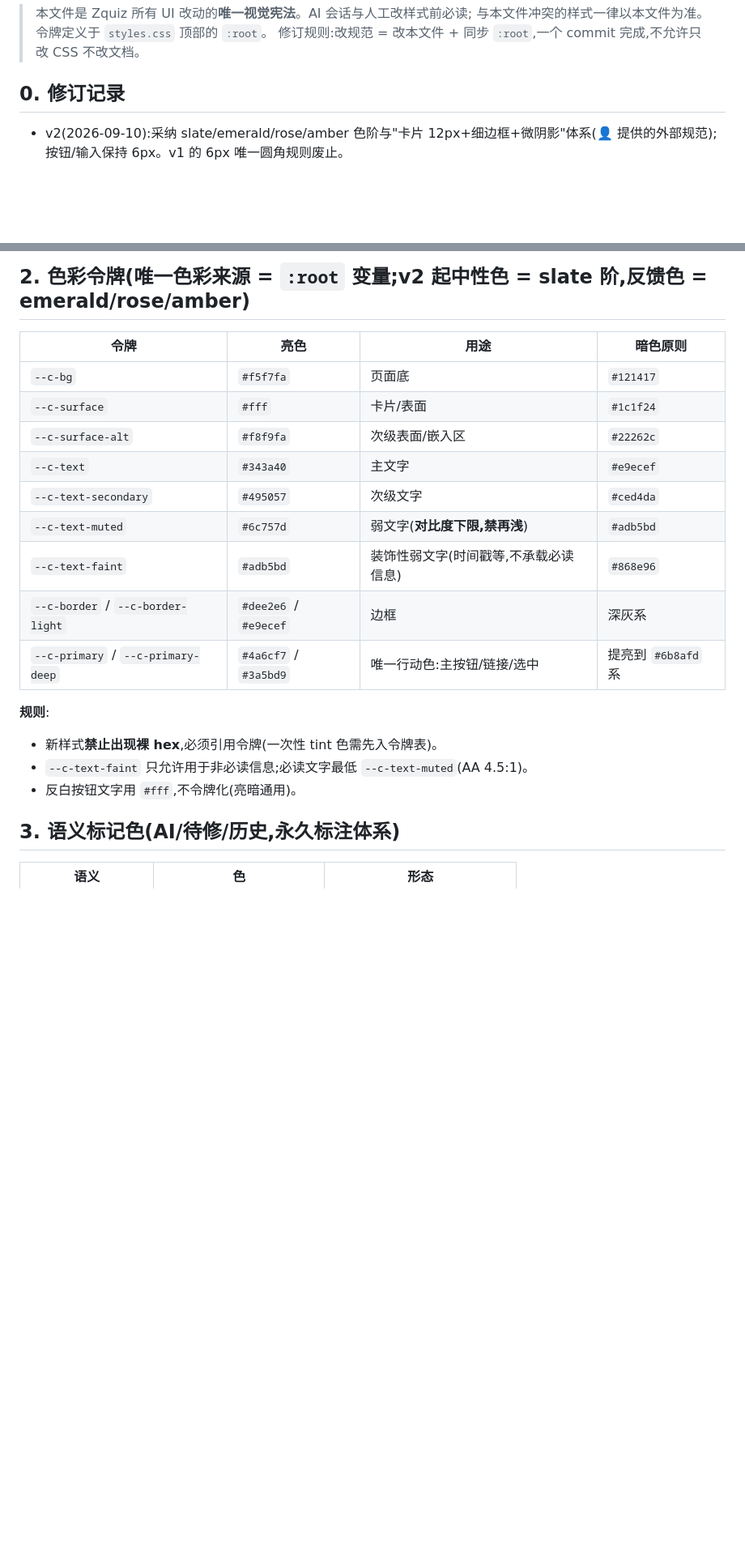
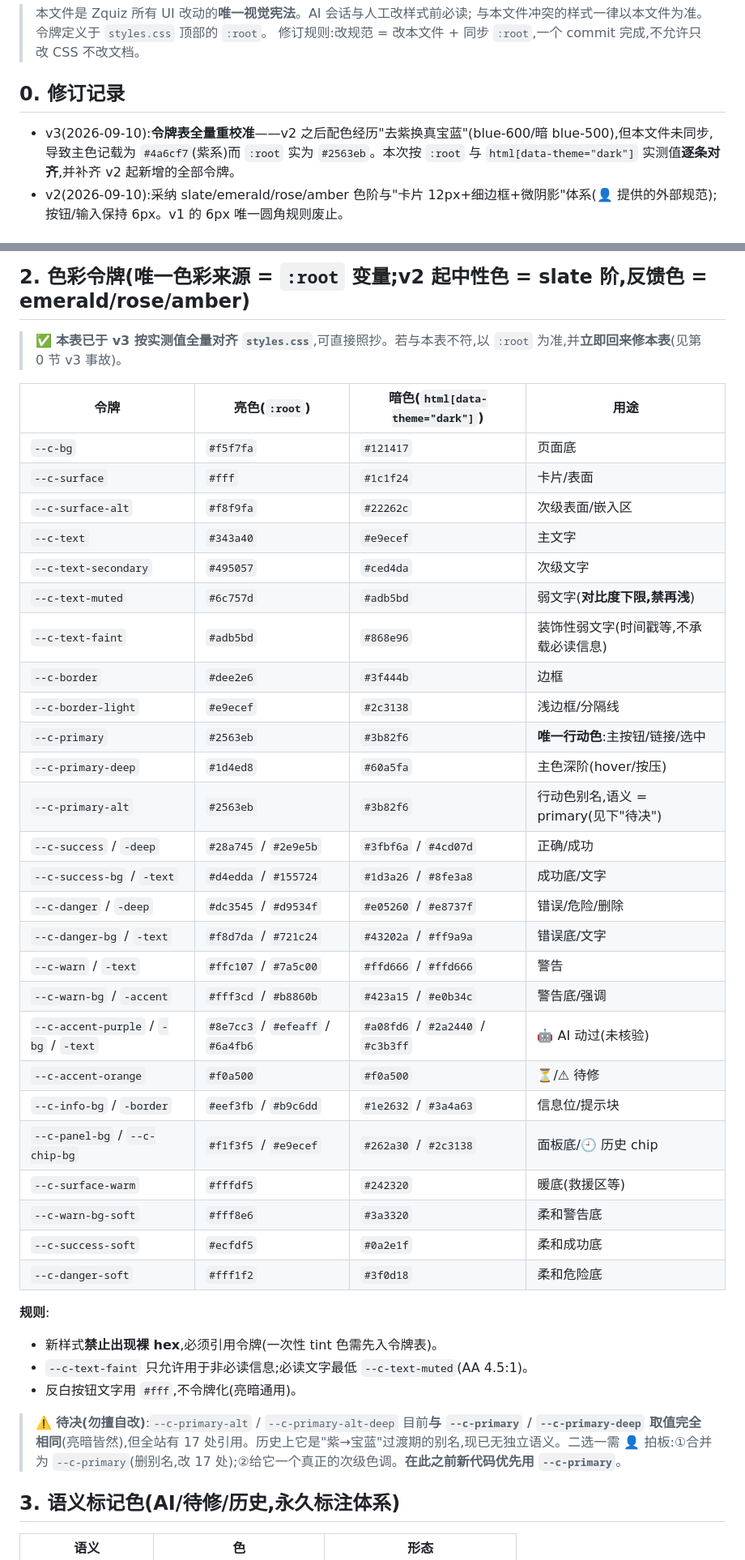
Before and after one commit to ZDX1717/snap-review, a Markdown page: DESIGN.md, 2 parts joined by grey strips. Shown at 81% size. Drawn GitHub-style; blank space fills up the shorter version.

Commit message:
docs(DESIGN): rebuild the colour-token table from measured :root values
The v2 token table was never updated when the palette was changed from
violet to true blue (commit 4f81b3d, blue-600 light / blue-500 dark), so
the constitution itself documented --c-primary as #4a6cf7 / #3a5bd9 while
styles.css actually ships #2563eb / #1d4ed8. Following the old table would
have reintroduced violet.

- Re-derive every row from styles.css :root and html[data-theme="dark"],
  including the ~24 tokens added since v2 (success/danger/warn -bg/-text,
  accent-purple, info, panel/chip, *-soft) that were never documented
- Turn the dark column from "principles" (e.g. "深灰系") into exact values
- Split the conflated --c-primary / --c-primary-deep row into its own row
- Record the --c-primary-alt aliasing (identical to --c-primary, 17 call
  sites) as an open decision instead of leaving it silently duplicated
- Add a v3 revision entry describing the drift, so the rule "spec change =
  spec file + :root in one commit" is seen to have been violated once

Documentation only, no CSS or JS touched. 64/64 green.

Known remaining drift, to be fixed in the follow-up cleanup commit:
35 stray hex values, 14 unreferenced CSS classes (161 lines), 9 inline
styles in index.html, and off-scale px (4x13px/16.5px/15px fonts,
6/7/10px spacing).

```diff
--- a/DESIGN.md
+++ b/DESIGN.md
@@ -5,6 +5,7 @@
 > 修订规则:改规范 = 改本文件 + 同步 `:root`,一个 commit 完成,不允许只改 CSS 不改文档。
 
 ## 0. 修订记录
+- v3(2026-09-10):**令牌表全量重校准**——v2 之后配色经历"去紫换真宝蓝"(blue-600/暗 blue-500),但本文件未同步,导致主色记载为 `#4a6cf7`(紫系)而 `:root` 实为 `#2563eb`。本次按 `:root` 与 `html[data-theme="dark"]` 实测值**逐条对齐**,并补齐 v2 起新增的全部令牌。
 - v2(2026-09-10):采纳 slate/emerald/rose/amber 色阶与"卡片 12px+细边框+微阴影"体系(👤 提供的外部规范);按钮/输入保持 6px。v1 的 6px 唯一圆角规则废止。
 
 ## 1. 设计立场
@@ -15,22 +16,43 @@
 
 ## 2. 色彩令牌(唯一色彩来源 = `:root` 变量;v2 起中性色 = slate 阶,反馈色 = emerald/rose/amber)
 
-| 令牌 | 亮色 | 用途 | 暗色原则 |
+> ✅ **本表已于 v3 按实测值全量对齐 `styles.css`**,可直接照抄。若与本表不符,以 `:root` 为准,并**立即回来修本表**(见第 0 节 v3 事故)。
+
+| 令牌 | 亮色(`:root`) | 暗色(`html[data-theme="dark"]`) | 用途 |
 |---|---|---|---|
-| `--c-bg` | `#f5f7fa` | 页面底 | `#121417` |
-| `--c-surface` | `#fff` | 卡片/表面 | `#1c1f24` |
-| `--c-surface-alt` | `#f8f9fa` | 次级表面/嵌入区 | `#22262c` |
-| `--c-text` | `#343a40` | 主文字 | `#e9ecef` |
-| `--c-text-secondary` | `#495057` | 次级文字 | `#ced4da` |
-| `--c-text-muted` | `#6c757d` | 弱文字(**对比度下限,禁再浅**) | `#adb5bd` |
-| `--c-text-faint` | `#adb5bd` | 装饰性弱文字(时间戳等,不承载必读信息) | `#868e96` |
-| `--c-border` / `--c-border-light` | `#dee2e6` / `#e9ecef` | 边框 | 深灰系 |
-| `--c-primary` / `--c-primary-deep` | `#4a6cf7` / `#3a5bd9` | 唯一行动色:主按钮/链接/选中 | 提亮到 `#6b8afd` 系 |
+| `--c-bg` | `#f5f7fa` | `#121417` | 页面底 |
+| `--c-surface` | `#fff` | `#1c1f24` | 卡片/表面 |
+| `--c-surface-alt` | `#f8f9fa` | `#22262c` | 次级表面/嵌入区 |
+| `--c-text` | `#343a40` | `#e9ecef` | 主文字 |
+| `--c-text-secondary` | `#495057` | `#ced4da` | 次级文字 |
+| `--c-text-muted` | `#6c757d` | `#adb5bd` | 弱文字(**对比度下限,禁再浅**) |
+| `--c-text-faint` | `#adb5bd` | `#868e96` | 装饰性弱文字(时间戳等,不承载必读信息) |
+| `--c-border` | `#dee2e6` | `#3f444b` | 边框 |
+| `--c-border-light` | `#e9ecef` | `#2c3138` | 浅边框/分隔线 |
+| `--c-primary` | `#2563eb` | `#3b82f6` | **唯一行动色**:主按钮/链接/选中 |
+| `--c-primary-deep` | `#1d4ed8` | `#60a5fa` | 主色深阶(hover/按压) |
+| `--c-primary-alt` | `#2563eb` | `#3b82f6` | 行动色别名,语义 = primary(见下"待决") |
+| `--c-success` / `-deep` | `#28a745` / `#2e9e5b` | `#3fbf6a` / `#4cd07d` | 正确/成功 |
+| `--c-success-bg` / `-text` | `#d4edda` / `#155724` | `#1d3a26` / `#8fe3a8` | 成功底/文字 |
+| `--c-danger` / `-deep` | `#dc3545` / `#d9534f` | `#e05260` / `#e8737f` | 错误/危险/删除 |
+| `--c-danger-bg` / `-text` | `#f8d7da` / `#721c24` | `#43202a` / `#ff9a9a` | 错误底/文字 |
+| `--c-warn` / `-text` | `#ffc107` / `#7a5c00` | `#ffd666` / `#ffd666` | 警告 |
+| `--c-warn-bg` / `-accent` | `#fff3cd` / `#b8860b` | `#423a15` / `#e0b34c` | 警告底/强调 |
+| `--c-accent-purple` / `-bg` / `-text` | `#8e7cc3` / `#efeaff` / `#6a4fb6` | `#a08fd6` / `#2a2440` / `#c3b3ff` | 🤖 AI 动过(未核验) |
+| `--c-accent-orange` | `#f0a500` | `#f0a500` | ⏳/⚠ 待修 |
+| `--c-info-bg` / `-border` | `#eef3fb` / `#b9c6dd` | `#1e2632` / `#3a4a63` | 信息位/提示块 |
+| `--c-panel-bg` / `--c-chip-bg` | `#f1f3f5` / `#e9ecef` | `#262a30` / `#2c3138` | 面板底/🕘 历史 chip |
+| `--c-surface-warm` | `#fffdf5` | `#242320` | 暖底(救援区等) |
+| `--c-warn-bg-soft` | `#fff8e6` | `#3a3320` | 柔和警告底 |
+| `--c-success-soft` | `#ecfdf5` | `#0a2e1f` | 柔和成功底 |
+| `--c-danger-soft` | `#fff1f2` | `#3f0d18` | 柔和危险底 |
 
 **规则**:
 - 新样式**禁止出现裸 hex**,必须引用令牌(一次性 tint 色需先入令牌表)。
 - `--c-text-faint` 只允许用于非必读信息;必读文字最低 `--c-text-muted`(AA 4.5:1)。
 - 反白按钮文字用 `#fff`,不令牌化(亮暗通用)。
+
+> ⚠️ **待决(勿擅自改)**:`--c-primary-alt` / `--c-primary-alt-deep` 目前**与 `--c-primary` / `--c-primary-deep` 取值完全相同**(亮暗皆然),但全站有 17 处引用。历史上它是"紫→宝蓝"过渡期的别名,现已无独立语义。二选一需 👤 拍板:①合并为 `--c-primary`(删别名,改 17 处);②给它一个真正的次级色调。**在此之前新代码优先用 `--c-primary`**。
 
 ## 3. 语义标记色(AI/待修/历史,永久标注体系)
 
```
